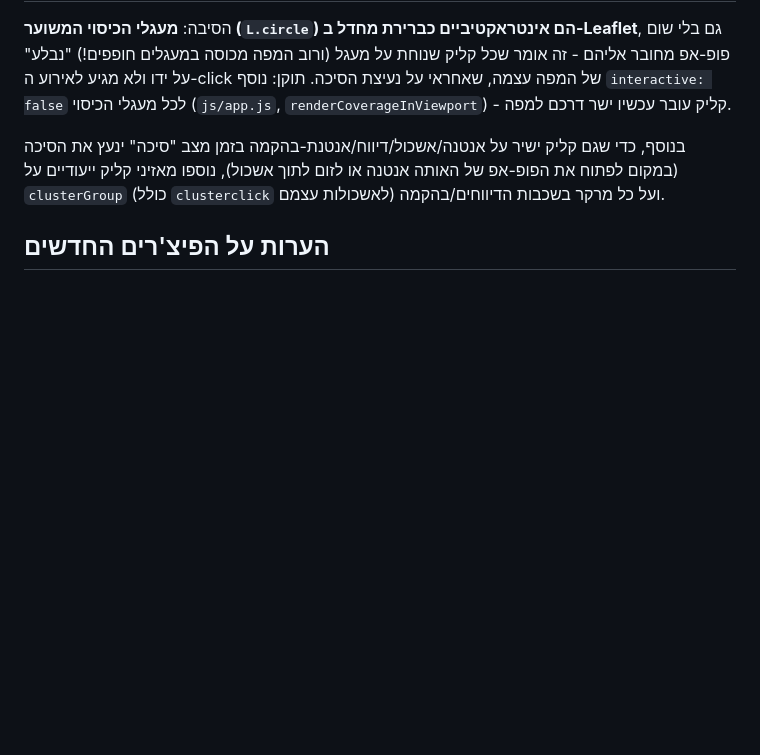
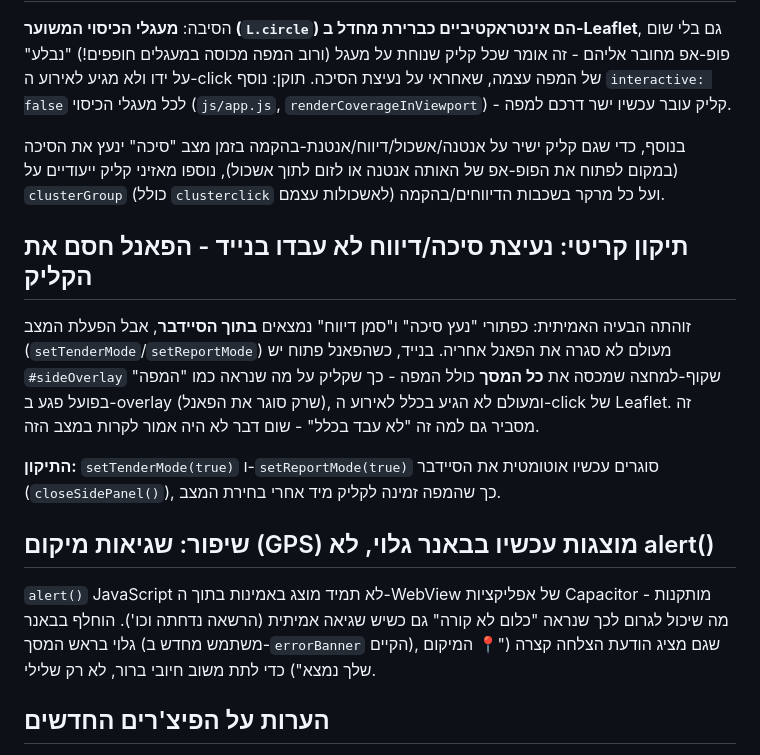
Before and after one commit to ronenz90/Cellular_map_IL, a Markdown page: README.md, the part around the change. Drawn GitHub-style; blank space fills up the shorter version.

```diff
--- a/README.md
+++ b/README.md
@@ -497,6 +497,26 @@ callback `onProgress` ומשדר עדכון בכל שלב:
 לתוך אשכול), נוספו מאזיני קליק ייעודיים על `clusterGroup` (כולל
 `clusterclick` לאשכולות עצמם) ועל כל מרקר בשכבות הדיווחים/בהקמה.
 
+## תיקון קריטי: נעיצת סיכה/דיווח לא עבדו בנייד - הפאנל חסם את הקליק
+זוהתה הבעיה האמיתית: כפתורי "נעץ סיכה" ו"סמן דיווח" נמצאים **בתוך
+הסיידבר**, אבל הפעלת המצב (`setTenderMode`/`setReportMode`) מעולם
+לא סגרה את הפאנל אחריה. בנייד, כשהפאנל פתוח יש `#sideOverlay`
+שקוף-למחצה שמכסה את **כל המסך** כולל המפה - כך שקליק על מה שנראה
+כמו "המפה" בפועל פגע ב-overlay (שרק סוגר את הפאנל), ומעולם לא הגיע
+בכלל לאירוע ה-click של Leaflet. זה מסביר גם למה זה "לא עבד בכלל" -
+שום דבר לא היה אמור לקרות במצב הזה.
+
+**התיקון:** `setTenderMode(true)` ו-`setReportMode(true)` סוגרים
+עכשיו אוטומטית את הסיידבר (`closeSidePanel()`), כך שהמפה זמינה לקליק
+מיד אחרי בחירת המצב.
+
+## שיפור: שגיאות מיקום (GPS) מוצגות עכשיו בבאנר גלוי, לא alert()
+`alert()` JavaScript לא תמיד מוצג באמינות בתוך ה-WebView של אפליקציות
+Capacitor מותקנות - מה שיכול לגרום לכך שנראה "כלום לא קורה" גם כשיש
+שגיאה אמיתית (הרשאה נדחתה וכו'). הוחלף בבאנר גלוי בראש המסך (משתמש
+מחדש ב-`errorBanner` הקיים), שגם מציג הודעת הצלחה קצרה ("📍 המיקום שלך
+נמצא") כדי לתת משוב חיובי ברור, לא רק שלילי.
+
 ## הערות על הפיצ'רים החדשים
 - **דיווחי קליטה חלשה וכתובות שמורות נשמרים רק במכשיר** (localStorage) -
   אין כרגע שרת/בסיס נתונים משותף, כך ששני משתמשים שונים לא רואים דיווחים
```
